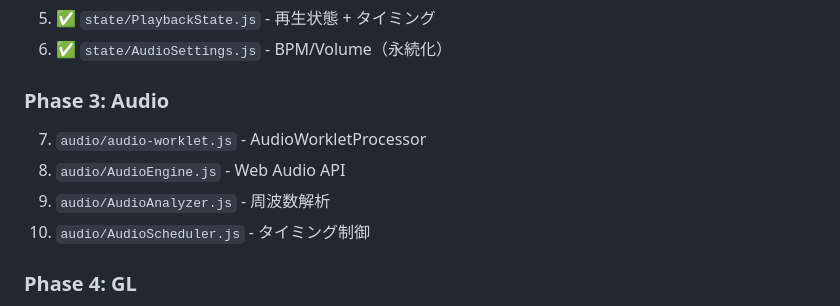
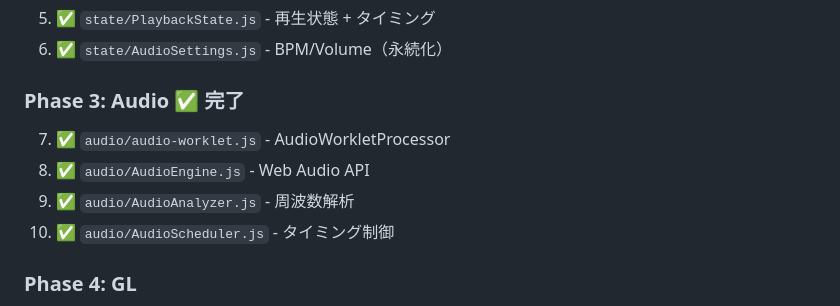
Before and after one commit to Nismit/beatty, a Markdown page: plan.md, the part around the change. Rendered like a GitHub page.

Commit message:
docs: Mark Phase 3 as completed in plan.md
Co-Authored-By: Claude Opus 4.6 <noreply@anthropic.com>

```diff
--- a/plan.md
+++ b/plan.md
@@ -684,11 +684,11 @@ export const EVENTS = {
 5. ✅ `state/PlaybackState.js` - 再生状態 + タイミング
 6. ✅ `state/AudioSettings.js` - BPM/Volume（永続化）
 
-### Phase 3: Audio
-7. `audio/audio-worklet.js` - AudioWorkletProcessor
-8. `audio/AudioEngine.js` - Web Audio API
-9. `audio/AudioAnalyzer.js` - 周波数解析
-10. `audio/AudioScheduler.js` - タイミング制御
+### Phase 3: Audio ✅ 完了
+7. ✅ `audio/audio-worklet.js` - AudioWorkletProcessor
+8. ✅ `audio/AudioEngine.js` - Web Audio API
+9. ✅ `audio/AudioAnalyzer.js` - 周波数解析
+10. ✅ `audio/AudioScheduler.js` - タイミング制御
 
 ### Phase 4: GL
 11. `gl/gl-utils.js` - WebGLユーティリティ
```
